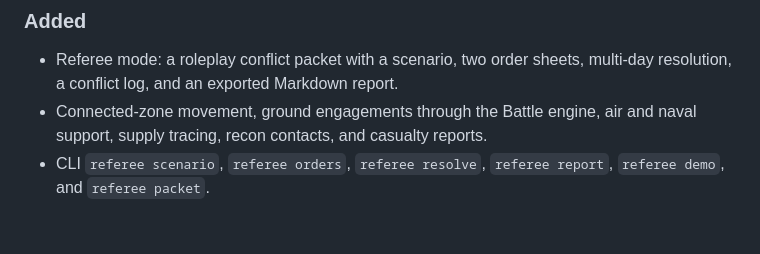
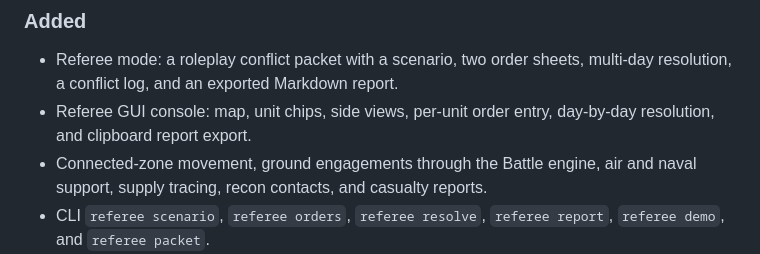
Before and after one commit to LeTrollologist/Drumfire, a Markdown page: CHANGELOG.md, the part around the change. Rendered like a GitHub page; blank space fills up the shorter version.

```diff
--- a/CHANGELOG.md
+++ b/CHANGELOG.md
@@ -9,6 +9,8 @@ their own version in [`docs/rules.md`](docs/rules.md).
 
 - Referee mode: a roleplay conflict packet with a scenario, two order sheets,
   multi-day resolution, a conflict log, and an exported Markdown report.
+- Referee GUI console: map, unit chips, side views, per-unit order entry,
+  day-by-day resolution, and clipboard report export.
 - Connected-zone movement, ground engagements through the Battle engine, air and
   naval support, supply tracing, recon contacts, and casualty reports.
 - CLI `referee scenario`, `referee orders`, `referee resolve`, `referee report`,
```
Also changed, not shown: README.md (+13 -6 lines), docs/referee.md (+22 -0 lines), docs/referee.png (added), 4 other files.
